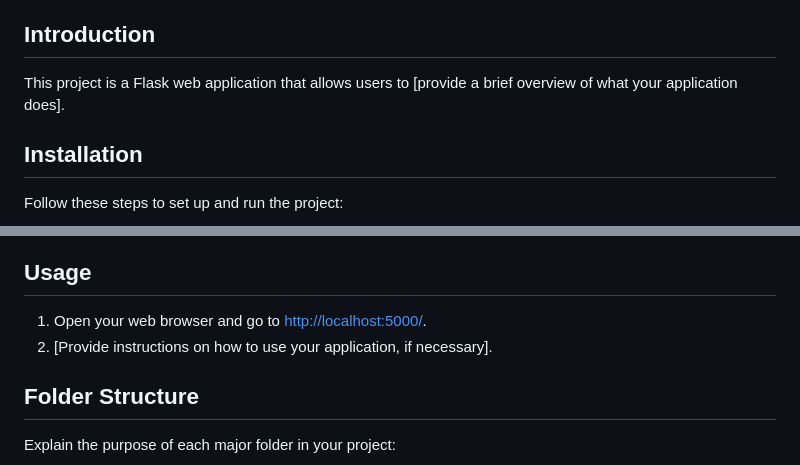
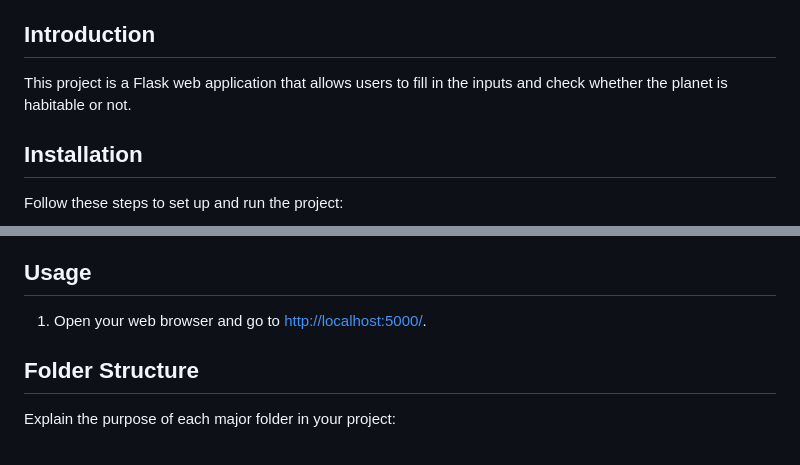
Before and after one commit to Exo-Planetry/Cosmos_web, a Markdown page: README.md, 2 parts joined by grey strips. Drawn GitHub-style.

```diff
--- a/README.md
+++ b/README.md
@@ -13,7 +13,7 @@ To handle the form submission and make the prediction using Python, you need to
 
 ## Introduction
 
-This project is a Flask web application that allows users to [provide a brief overview of what your application does].
+This project is a Flask web application that allows users to fill in the inputs and check whether the planet is habitable or not.
 
 ## Installation
 
@@ -48,7 +48,6 @@ Follow these steps to set up and run the project:
 ## Usage
 
 1. Open your web browser and go to [http://localhost:5000/](http://localhost:5000/).
-2. [Provide instructions on how to use your application, if necessary].
 
 ## Folder Structure
 
```
